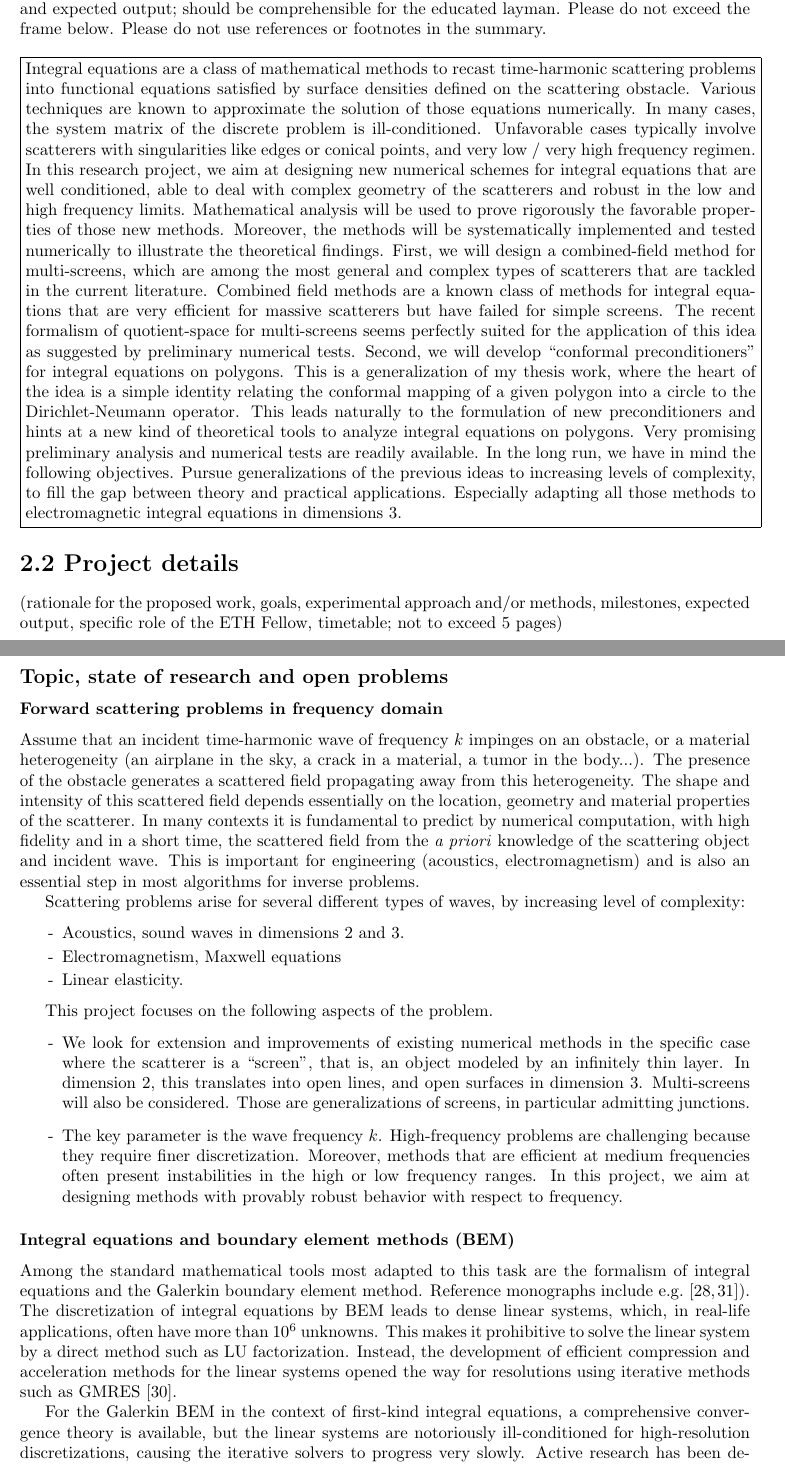
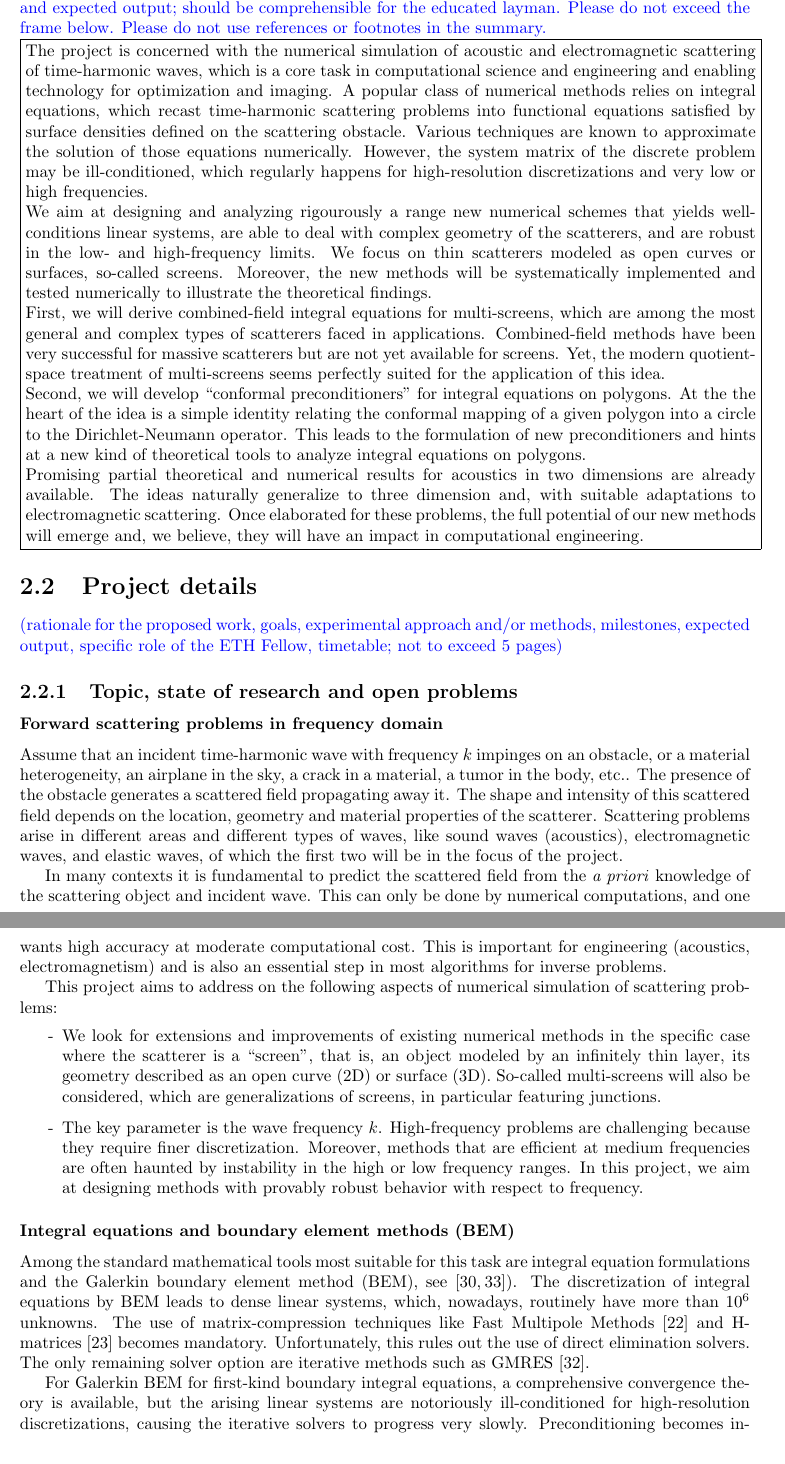
Before and after one commit to MartinAverseng/ETHFellowship, a LaTeX document (2_ProjectDescription/A02_ProjectDescription_averseng.tex): two parts of pages 1 and 2 of 9 before the commit and two parts of pages 2 and 3 of 11 after it, joined at a grey line, cut so that both start at the same text. Compiled offline with pdfLaTeX.

Commit message:
Revisions

```diff
--- a/2_ProjectDescription/A02_ProjectDescription_averseng.tex
+++ b/2_ProjectDescription/A02_ProjectDescription_averseng.tex
@@ -1,4 +1,4 @@
-\documentclass[]{article}
+\documentclass[]{report}
 \usepackage[a4paper, total={6in, 8in}]{geometry}
 \usepackage{amsmath}
 \usepackage{amssymb}
@@ -23,43 +29,95 @@
 
-Key objectives of the proposed project(s) of the ETH Fellow, methods to be employed, milestones and expected output; should be comprehensible for the educated layman. Please do not exceed the frame below. Please do not use references or footnotes in the summary. \\
-
-
+\drop{ Key objectives of the proposed project(s) of the ETH Fellow, methods to be
+  employed, milestones and expected output; should be comprehensible for the educated
+  layman. Please do not exceed the frame below. Please do not use references or footnotes
+  in the summary.}
 
 \noindent\fbox{%
-	\parbox{\textwidth}{%
-		Integral equations are a class of mathematical methods to recast time-harmonic scattering problems into functional equations satisfied by surface densities defined on the scattering obstacle. Various techniques are known to approximate the solution of those equations numerically. In many cases, the system matrix of the discrete problem is ill-conditioned. Unfavorable cases typically involve scatterers with singularities like edges or conical points, and very low / very high frequency regimen.
-		In this research project, we aim at designing new numerical schemes for integral equations that are well conditioned, able to deal with complex geometry of the scatterers and robust in the low and high frequency limits. Mathematical analysis will be used to prove rigorously the favorable properties of those new methods. Moreover, the methods will be systematically implemented and tested numerically to illustrate the theoretical findings.
-		First, we will design a combined-field method for multi-screens, which are among the most general and complex types of scatterers that are tackled in the current literature. Combined field methods are a known class of methods for integral equations that are very efficient for massive scatterers but have failed for simple screens. The recent formalism of quotient-space for multi-screens seems perfectly suited for the application of this idea as suggested by preliminary numerical tests.
-		Second, we will develop ``conformal preconditioners" for integral equations on polygons. This is a generalization of my thesis work, where the heart of the idea is a simple identity relating the conformal mapping of a given polygon into a circle to the Dirichlet-Neumann operator. This leads naturally to the formulation of new preconditioners and hints at a new kind of theoretical tools to analyze integral equations on polygons. Very promising preliminary analysis and numerical tests are readily available.
-		In the long run, we have in mind the following objectives. Pursue generalizations of the previous ideas to increasing levels of complexity, to fill the gap between theory and practical applications. Especially adapting all those methods to electromagnetic integral equations in dimensions 3.
-	}%
-}
+  \parbox{\textwidth}{%
+    The project is concerned with the numerical simulation of acoustic and electromagnetic
+    scattering of time-harmonic waves, which is a core task in computational science and
+    engineering and enabling technology for optimization and imaging. A popular class of
+    numerical methods relies on integral equations, which recast time-harmonic scattering
+    problems into functional equations satisfied by surface densities defined on the
+    scattering obstacle. Various techniques are known to approximate the solution of those
+    equations numerically. However, the system matrix of the discrete problem may be
+    ill-conditioned, which regularly happens for high-resolution discretizations and
+    very low or high frequencies.
 
-\section*{2.2 Project details}
-(rationale for the proposed work, goals, experimental approach and/or methods, milestones, expected output, specific role of the ETH Fellow, timetable; not to exceed 5 pages)
+    We aim at designing and analyzing rigourously a range new numerical schemes that
+    yields well-conditions linear systems, are able to deal with complex geometry of the
+    scatterers, and are robust in the low- and high-frequency limits. We focus on thin
+    scatterers modeled as open curves or surfaces, so-called screens. Moreover, the new
+    methods will be systematically implemented and tested numerically to illustrate the
+    theoretical findings.
 
-\subsection*{Topic, state of research and open problems}
+    First, we will derive combined-field integral equations for multi-screens, which are
+    among the most general and complex types of scatterers faced in
+    applications. Combined-field methods have been very successful for massive scatterers
+    but are not yet available for screens. Yet, the modern quotient-space treatment of
+    multi-screens seems perfectly suited for the application of this idea.
 
+    Second, we will develop ``conformal preconditioners" for integral equations on
+    polygons. At the the heart of the idea is a simple identity relating the conformal
+    mapping of a given polygon into a circle to the Dirichlet-Neumann operator. This leads
+    to the formulation of new preconditioners and hints at a new kind of theoretical tools
+    to analyze integral equations on polygons.
+
+    Promising partial theoretical and numerical results for acoustics in two dimensions
+    are already available. The ideas naturally generalize to three dimension and, with
+    suitable adaptations to electromagnetic scattering. Once elaborated for these
+    problems, the full potential of our new methods will emerge and, we believe, they will
+    have an impact in computational engineering.
+    }}
+
+\section{Project details}
+\drop{(rationale for the proposed work, goals, experimental approach and/or methods, milestones, expected output, specific role of the ETH Fellow, timetable; not to exceed 5 pages)}
+
+\subsection{Topic, state of research and open problems}
 
 \subsubsection*{Forward scattering problems in frequency domain}
 
-Assume that an incident time-harmonic wave of frequency $k$ impinges on an obstacle, or a material heterogeneity (an airplane in the sky, a crack in a material, a tumor in the body...). The presence of the obstacle generates a scattered field propagating away from this heterogeneity. The shape and intensity of this scattered field depends essentially on the location, geometry and material properties of the scatterer. In many contexts it is fundamental to predict by numerical computation, with high fidelity and in a short time, the scattered field from the \textit{a priori} knowledge of the scattering object and incident wave. This is important for engineering (acoustics, electromagnetism) and is also an essential step in most algorithms for inverse problems.
+Assume that an incident time-harmonic wave with frequency $k$ impinges on an obstacle, or
+a material heterogeneity, an airplane in the sky, a crack in a material, a tumor in the
+body, etc.. The presence of the obstacle generates a scattered field propagating away
+it. The shape and intensity of this scattered field depends on the location, geometry and
+material properties of the scatterer. Scattering problems arise in different areas and
+different types of waves, like sound waves (acoustics), electromagnetic waves, and elastic
+waves, of which the first two will be in the focus of the project.
 
-Scattering problems arise for several different types of waves, by increasing level of complexity:
-\begin{itemize}\itemsep-.2em
-	\item[-] Acoustics, sound waves in dimensions 2 and 3.
-	\item[-] Electromagnetism, Maxwell equations
-	\item[-] Linear elasticity.
-\end{itemize}
+In many contexts it is fundamental to predict the scattered field from the \textit{a
+  priori} knowledge of the scattering object and incident wave. This can only be done by
+numerical computations, and one wants high accuracy at moderate computational cost. This
+is important for engineering (acoustics, electromagnetism) and is also an essential step
+in most algorithms for inverse problems.
 
-This project focuses on the following aspects of the problem.
+This project aims to address on the following aspects of numerical simulation of
+scattering problems:
 \begin{itemize}
-	\item[-] We look for extension and improvements of existing numerical methods in the specific case where the scatterer is a ``screen", that is, an object modeled by an infinitely thin layer. In dimension 2, this translates into open lines, and open surfaces in dimension 3. Multi-screens will also be considered. Those are generalizations of screens, in particular admitting junctions.
-	\item[-] The key parameter is the wave frequency $k$. High-frequency problems are challenging because they require finer discretization. Moreover, methods that are efficient at medium frequencies often present instabilities in the high or low frequency ranges. In this project, we aim at designing methods with provably robust behavior with respect to frequency.
+\item[-] We look for extensions and improvements of existing numerical methods in the
+  specific case where the scatterer is a ``screen", that is, an object modeled by an
+  infinitely thin layer, its geometry described as an open curve (2D) or surface
+  (3D). So-called multi-screens will also be considered, which are generalizations of
+  screens, in particular featuring junctions.
+\item[-] The key parameter is the wave frequency $k$. High-frequency problems are
+  challenging because they require finer discretization. Moreover, methods that are
+  efficient at medium frequencies are often haunted by instability in the high or low
+  frequency ranges. In this project, we aim at designing methods with provably robust
+  behavior with respect to frequency.
 \end{itemize}
 
 \subsubsection*{Integral equations and boundary element methods (BEM)}
 
-Among the standard mathematical tools most adapted to this task are the formalism of integral equations and the Galerkin boundary element method. Reference monographs include e.g. \cite{mclean2000strongly,sauter2010boundary}). The discretization of integral equations by BEM leads to dense linear systems, which, in real-life applications, often have more than $10^6$ unknowns. This makes it prohibitive to solve the linear system by a direct method such as LU factorization. Instead, the development of efficient compression and acceleration methods for the linear systems opened the way for resolutions using iterative methods such as GMRES \cite{saad1986gmres}.
+Among the standard mathematical tools most suitable for this task are integral equation
+formulations and the Galerkin boundary element method (BEM), see
+\cite{mclean2000strongly,sauter2010boundary}). The discretization of integral equations by
+BEM leads to dense linear systems, which, nowadays, routinely have more than $10^6$
+unknowns. The use of matrix-compression techniques like Fast Multipole Methods
+\cite{greengard1987fast} and H-matrices \cite{hackbusch1999sparse} becomes mandatory.
+Unfortunately, this rules out the use of direct elimination solvers. The only remaining
+solver option are iterative methods such as GMRES \cite{saad1986gmres}.
 
-For the Galerkin BEM in the context of 	first-kind integral equations, a comprehensive convergence theory is available, but the linear systems are notoriously ill-conditioned for high-resolution discretizations, causing the iterative solvers to progress very slowly. Active research has been devoted to this issue in the past 30 years. On the one hand, some teams have targeted the iteration (matrix-vector product) time by developing compression and acceleration methods e.g. Fast Multipole Methods \cite{greengard1987fast} and H-matrices \cite{hackbusch1999sparse}. On the other hand, other teams have focused on finding suitable preconditioners in order to reduce the number of GMRES iterations. In this branch, \cite{steinbach1998construction} was a pioneer work.
+For Galerkin BEM for first-kind boundary integral equations, a comprehensive convergence
+theory is available, but the arising linear systems are notoriously ill-conditioned for
+high-resolution discretizations, causing the iterative solvers to progress very
+slowly. Preconditioning becomes indispensable and much research has been devoted to it for
```
Also changed, not shown: 2_ProjectDescription/A02_ProjectDescription_averseng.pdf, 2_ProjectDescription/A02_ProjectDescription_averseng.tex (79 more changed lines), 3 other files.
